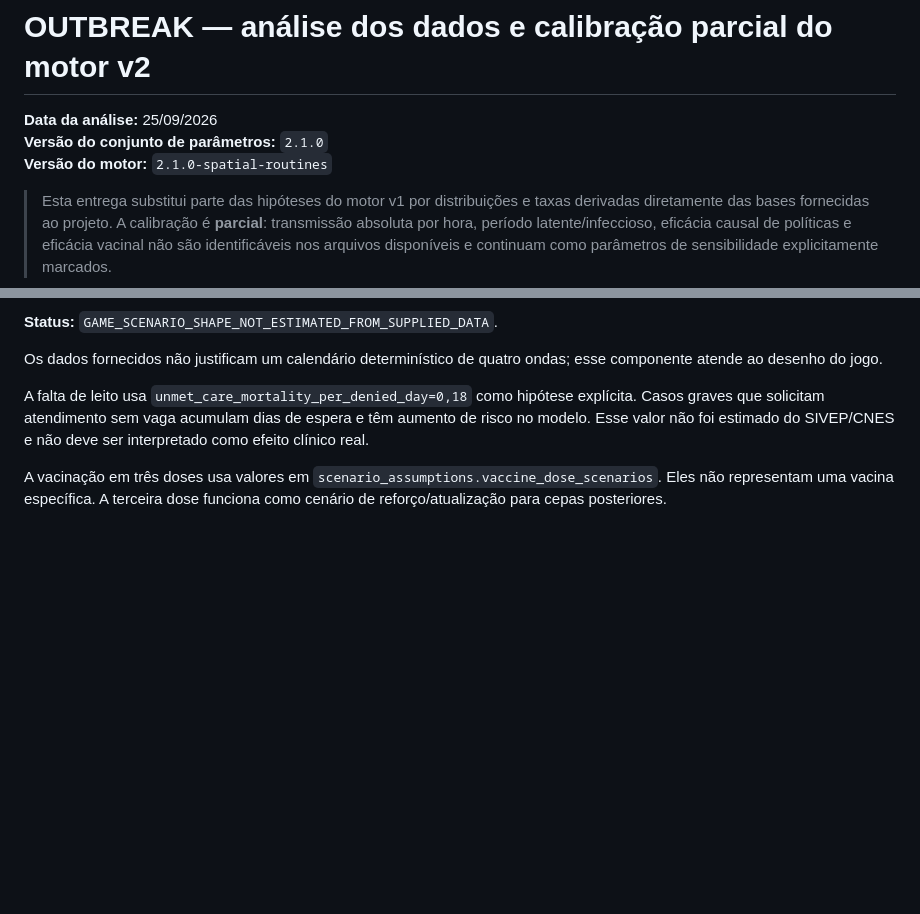
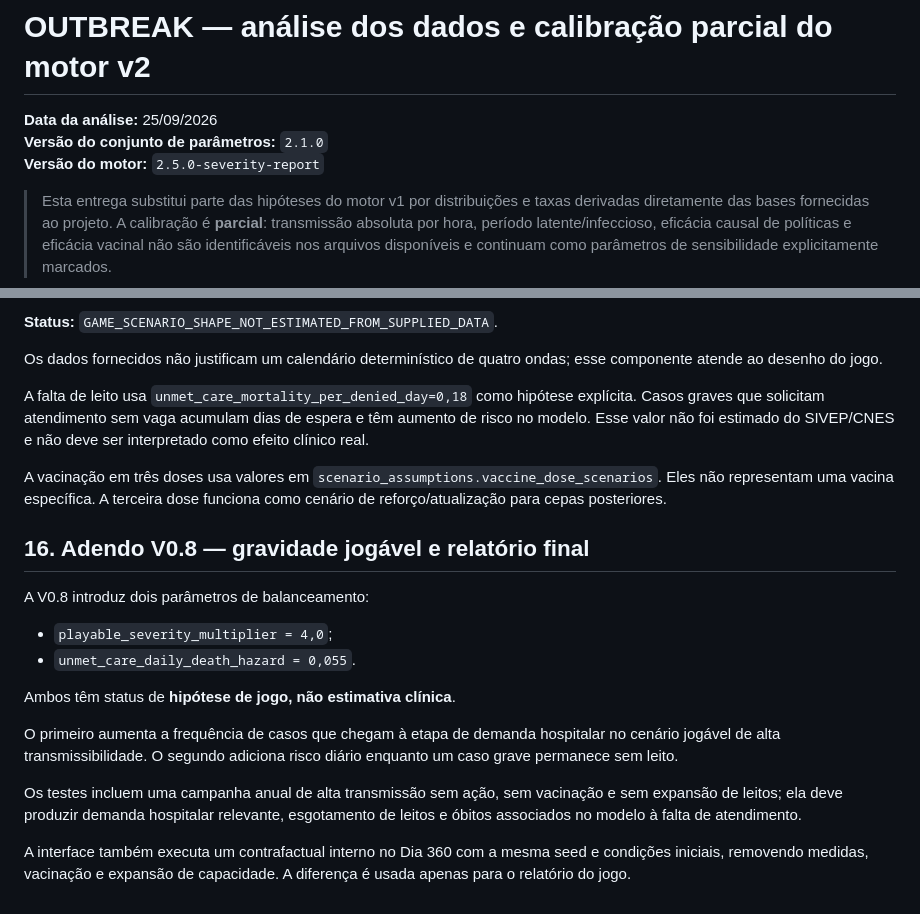
Before and after one commit to gabrieldelvaje/outbreak-city-simulator, a Markdown page: simulator/docs/CALIBRACAO_V2.md, 2 parts joined by grey strips. GitHub-like rendering; blank space fills up the shorter version.

Commit message:
docs(calibration): mark v0.8 severity balance assumptions

```diff
--- a/simulator/docs/CALIBRACAO_V2.md
+++ b/simulator/docs/CALIBRACAO_V2.md
@@ -2,7 +2,7 @@
 
 **Data da análise:** 25/09/2026
 **Versão do conjunto de parâmetros:** `2.1.0`
-**Versão do motor:** `2.1.0-spatial-routines`
+**Versão do motor:** `2.5.0-severity-report`
 
 > Esta entrega substitui parte das hipóteses do motor v1 por distribuições e taxas derivadas diretamente das bases fornecidas ao projeto. A calibração é **parcial**: transmissão absoluta por hora, período latente/infeccioso, eficácia causal de políticas e eficácia vacinal não são identificáveis nos arquivos disponíveis e continuam como parâmetros de sensibilidade explicitamente marcados.
 
@@ -250,3 +250,19 @@ Os dados fornecidos não justificam um calendário determinístico de quatro ond
 A falta de leito usa `unmet_care_mortality_per_denied_day=0,18` como hipótese explícita. Casos graves que solicitam atendimento sem vaga acumulam dias de espera e têm aumento de risco no modelo. Esse valor não foi estimado do SIVEP/CNES e não deve ser interpretado como efeito clínico real.
 
 A vacinação em três doses usa valores em `scenario_assumptions.vaccine_dose_scenarios`. Eles não representam uma vacina específica. A terceira dose funciona como cenário de reforço/atualização para cepas posteriores.
+
+
+## 16. Adendo V0.8 — gravidade jogável e relatório final
+
+A V0.8 introduz dois parâmetros de balanceamento:
+
+- `playable_severity_multiplier = 4,0`;
+- `unmet_care_daily_death_hazard = 0,055`.
+
+Ambos têm status de **hipótese de jogo, não estimativa clínica**.
+
+O primeiro aumenta a frequência de casos que chegam à etapa de demanda hospitalar no cenário jogável de alta transmissibilidade. O segundo adiciona risco diário enquanto um caso grave permanece sem leito.
+
+Os testes incluem uma campanha anual de alta transmissão sem ação, sem vacinação e sem expansão de leitos; ela deve produzir demanda hospitalar relevante, esgotamento de leitos e óbitos associados no modelo à falta de atendimento.
+
+A interface também executa um contrafactual interno no Dia 360 com a mesma seed e condições iniciais, removendo medidas, vacinação e expansão de capacidade. A diferença é usada apenas para o relatório do jogo.
```
